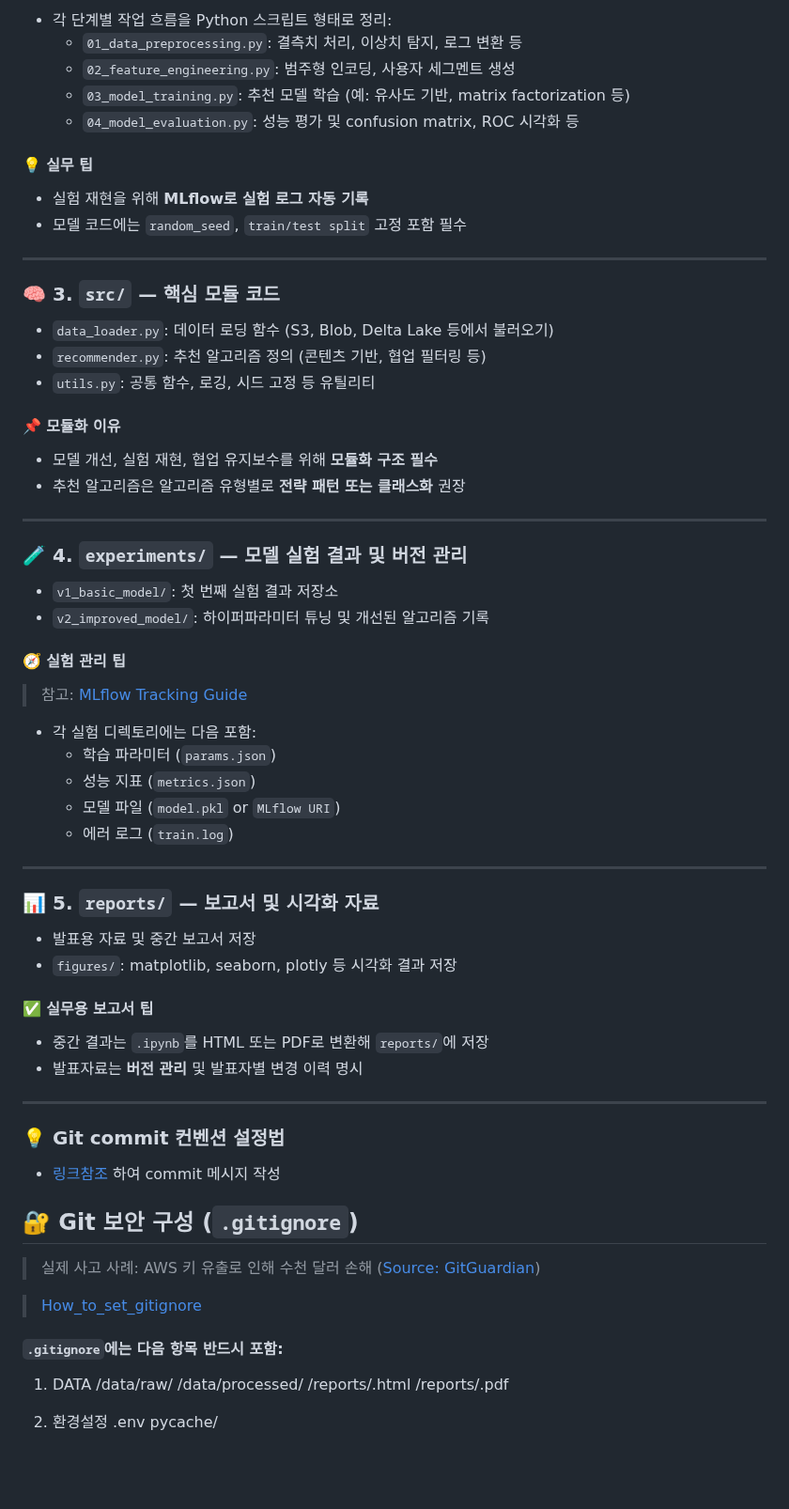
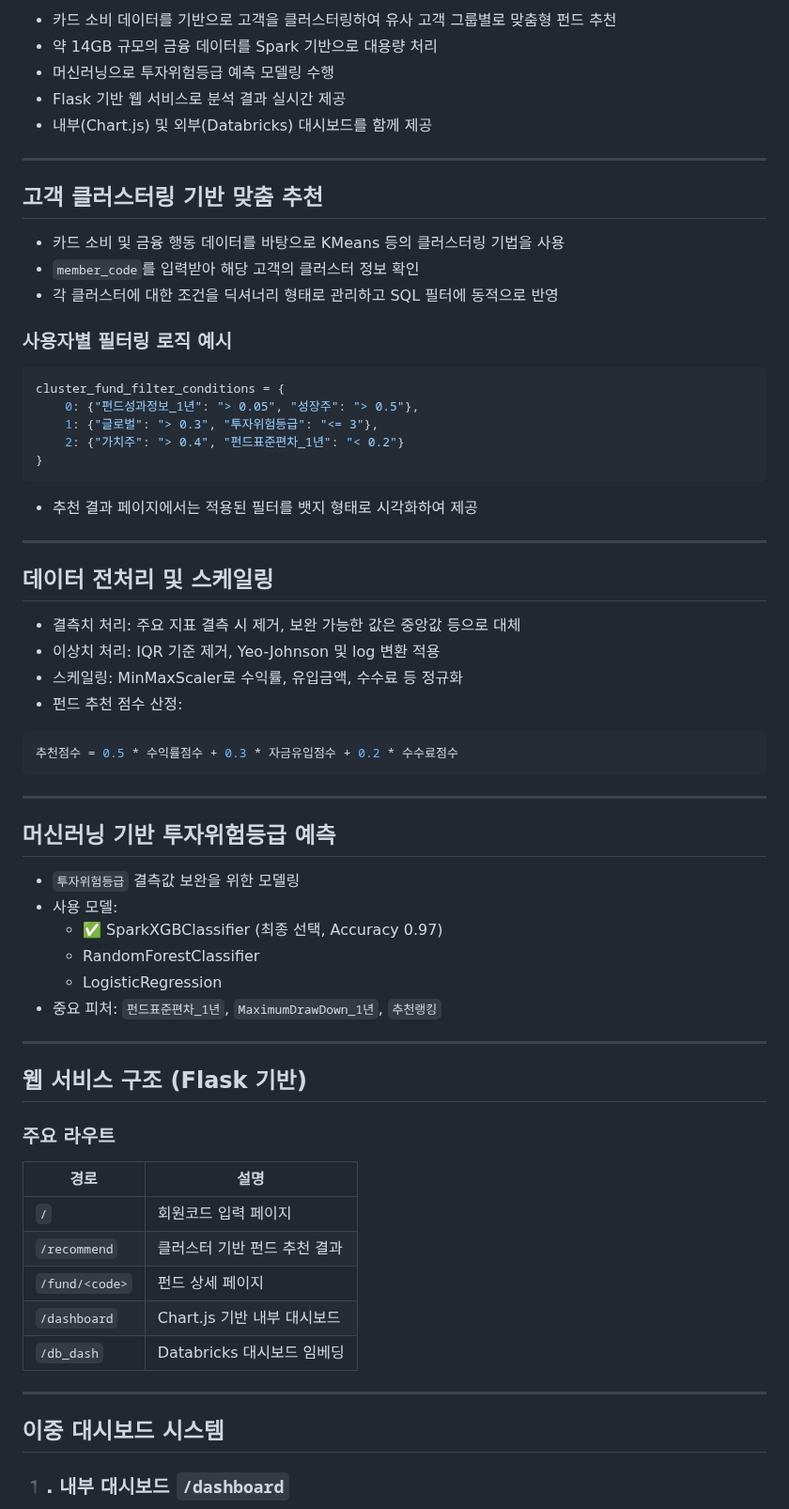
Before and after one commit to Ad-astra9211/MS-Project_1, a Markdown page: README.md, the part around one of its changes. Shown at 94% size. Rendered like a GitHub page; blank space fills up the shorter version.

````diff
--- a/README.md
+++ b/README.md
@@ -71,77 +17,71 @@
 
-- 각 단계별 작업 흐름을 Python 스크립트 형태로 정리:
-  - `01_data_preprocessing.py`: 결측치 처리, 이상치 탐지, 로그 변환 등
-  - `02_feature_engineering.py`: 범주형 인코딩, 사용자 세그멘트 생성
-  - `03_model_training.py`: 추천 모델 학습 (예: 유사도 기반, matrix factorization 등)
-  - `04_model_evaluation.py`: 성능 평가 및 confusion matrix, ROC 시각화 등
-
-#### 💡 실무 팁
-
-- 실험 재현을 위해 **MLflow로 실험 로그 자동 기록**
-- 모델 코드에는 `random_seed`, `train/test split` 고정 포함 필수
+- 카드 소비 데이터를 기반으로 고객을 클러스터링하여 유사 고객 그룹별로 맞춤형 펀드 추천
+- 약 14GB 규모의 금융 데이터를 Spark 기반으로 대용량 처리
+- 머신러닝으로 투자위험등급 예측 모델링 수행
+- Flask 기반 웹 서비스로 분석 결과 실시간 제공
+- 내부(Chart.js) 및 외부(Databricks) 대시보드를 함께 제공
 
 ---
 
-### 🧠 3. `src/` — **핵심 모듈 코드**
+##  고객 클러스터링 기반 맞춤 추천
 
-- `data_loader.py`: 데이터 로딩 함수 (S3, Blob, Delta Lake 등에서 불러오기)
-- `recommender.py`: 추천 알고리즘 정의 (콘텐츠 기반, 협업 필터링 등)
-- `utils.py`: 공통 함수, 로깅, 시드 고정 등 유틸리티
+- 카드 소비 및 금융 행동 데이터를 바탕으로 KMeans 등의 클러스터링 기법을 사용
+- `member_code`를 입력받아 해당 고객의 클러스터 정보 확인
+- 각 클러스터에 대한 조건을 딕셔너리 형태로 관리하고 SQL 필터에 동적으로 반영
 
-#### 📌 모듈화 이유
+###  사용자별 필터링 로직 예시
 
-- 모델 개선, 실험 재현, 협업 유지보수를 위해 **모듈화 구조 필수**
-- 추천 알고리즘은 알고리즘 유형별로 **전략 패턴 또는 클래스화** 권장
+```python
+cluster_fund_filter_conditions = {
+    0: {"펀드성과정보_1년": "> 0.05", "성장주": "> 0.5"},
+    1: {"글로벌": "> 0.3", "투자위험등급": "<= 3"},
+    2: {"가치주": "> 0.4", "펀드표준편차_1년": "< 0.2"}
+}
+```
+
+- 추천 결과 페이지에서는 적용된 필터를 뱃지 형태로 시각화하여 제공
 
 ---
 
-### 🧪 4. `experiments/` — **모델 실험 결과 및 버전 관리**
+##  데이터 전처리 및 스케일링
 
-- `v1_basic_model/`: 첫 번째 실험 결과 저장소
-- `v2_improved_model/`: 하이퍼파라미터 튜닝 및 개선된 알고리즘 기록
+- 결측치 처리: 주요 지표 결측 시 제거, 보완 가능한 값은 중앙값 등으로 대체
+- 이상치 처리: IQR 기준 제거, Yeo-Johnson 및 log 변환 적용
+- 스케일링: MinMaxScaler로 수익률, 유입금액, 수수료 등 정규화
+- 펀드 추천 점수 산정:
 
-#### 🧭 실험 관리 팁
-
-> 참고: [MLflow Tracking Guide](https://mlflow.org/docs/latest/tracking.html)
-
-- 각 실험 디렉토리에는 다음 포함:
-  - 학습 파라미터 (`params.json`)
-  - 성능 지표 (`metrics.json`)
-  - 모델 파일 (`model.pkl` or `MLflow URI`)
-  - 에러 로그 (`train.log`)
+```python
+추천점수 = 0.5 * 수익률점수 + 0.3 * 자금유입점수 + 0.2 * 수수료점수
+```
 
 ---
 
-### 📊 5. `reports/` — **보고서 및 시각화 자료**
+##  머신러닝 기반 투자위험등급 예측
 
-- 발표용 자료 및 중간 보고서 저장
-- `figures/`: matplotlib, seaborn, plotly 등 시각화 결과 저장
-
-#### ✅ 실무용 보고서 팁
-
-- 중간 결과는 `.ipynb`를 HTML 또는 PDF로 변환해 `reports/`에 저장
-- 발표자료는 **버전 관리** 및 발표자별 변경 이력 명시
+- `투자위험등급` 결측값 보완을 위한 모델링
+- 사용 모델:
+  - ✅ SparkXGBClassifier (최종 선택, Accuracy 0.97)
+  - RandomForestClassifier
+  - LogisticRegression
+- 중요 피처: `펀드표준편차_1년`, `MaximumDrawDown_1년`, `추천랭킹`
 
 ---
 
-### 💡 Git commit 컨벤션 설정법
-- [링크참조](https://velog.io/@shin6403/Git-git-%EC%BB%A4%EB%B0%8B-%EC%BB%A8%EB%B2%A4%EC%85%98-%EC%84%A4%EC%A0%95%ED%95%98%EA%B8%B0)
-하여 commit 메시지 작성
+##  웹 서비스 구조 (Flask 기반)
 
-## 🔐 Git 보안 구성 (`.gitignore`)
+### 주요 라우트
 
-> 실제 사고 사례: AWS 키 유출로 인해 수천 달러 손해 ([Source: GitGuardian](https://www.gitguardian.com/blog/top-10-secrets-leaked-on-github-in-2022))
+| 경로 | 설명 |
+|------|------|
+| `/` | 회원코드 입력 페이지 |
+| `/recommend` | 클러스터 기반 펀드 추천 결과 |
+| `/fund/<code>` | 펀드 상세 페이지 |
+| `/dashboard` | Chart.js 기반 내부 대시보드 |
+| `/db_dash` | Databricks 대시보드 임베딩
 
-> [How_to_set_gitignore](https://sanghee01.tistory.com/107)
+---
 
-#### `.gitignore`에는 다음 항목 반드시 포함:
-1. DATA
-    /data/raw/
-    /data/processed/
-    /reports/.html
-    /reports/.pdf
+##  이중 대시보드 시스템
 
-2. 환경설정
-    .env
-    pycache/
+### 1️. 내부 대시보드 `/dashboard`
 
````
Also changed, not shown: other parts of README.md (+35 -64 lines).
